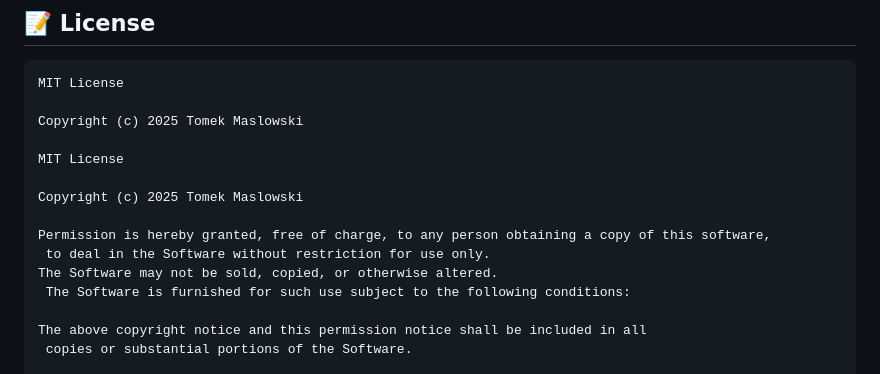
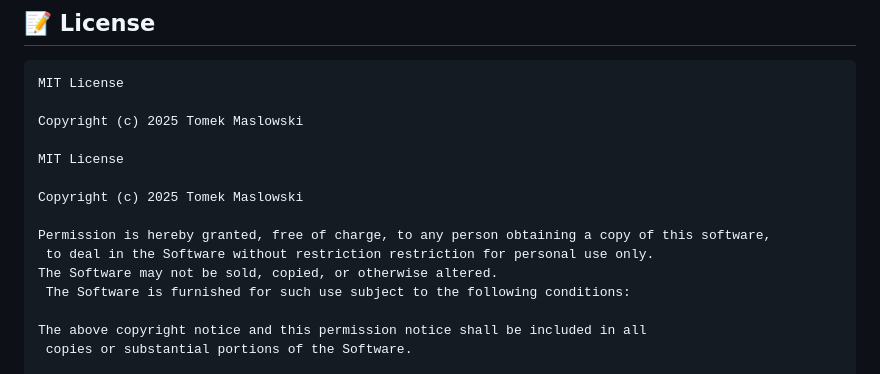
Before and after one commit to toevi/RadioAndroidPro, a Markdown page: README.md, the part around the change. Rendered like a GitHub page.

Commit message:
Fix permission wording in README
Corrected the wording in the permission statement.

```diff
--- a/README.md
+++ b/README.md
@@ -140,7 +140,7 @@ MIT License
 Copyright (c) 2025 Tomek Maslowski
 
 Permission is hereby granted, free of charge, to any person obtaining a copy of this software,
- to deal in the Software without restriction for use only.
+ to deal in the Software without restriction restriction for personal use only.
 The Software may not be sold, copied, or otherwise altered.
  The Software is furnished for such use subject to the following conditions:
 
```
